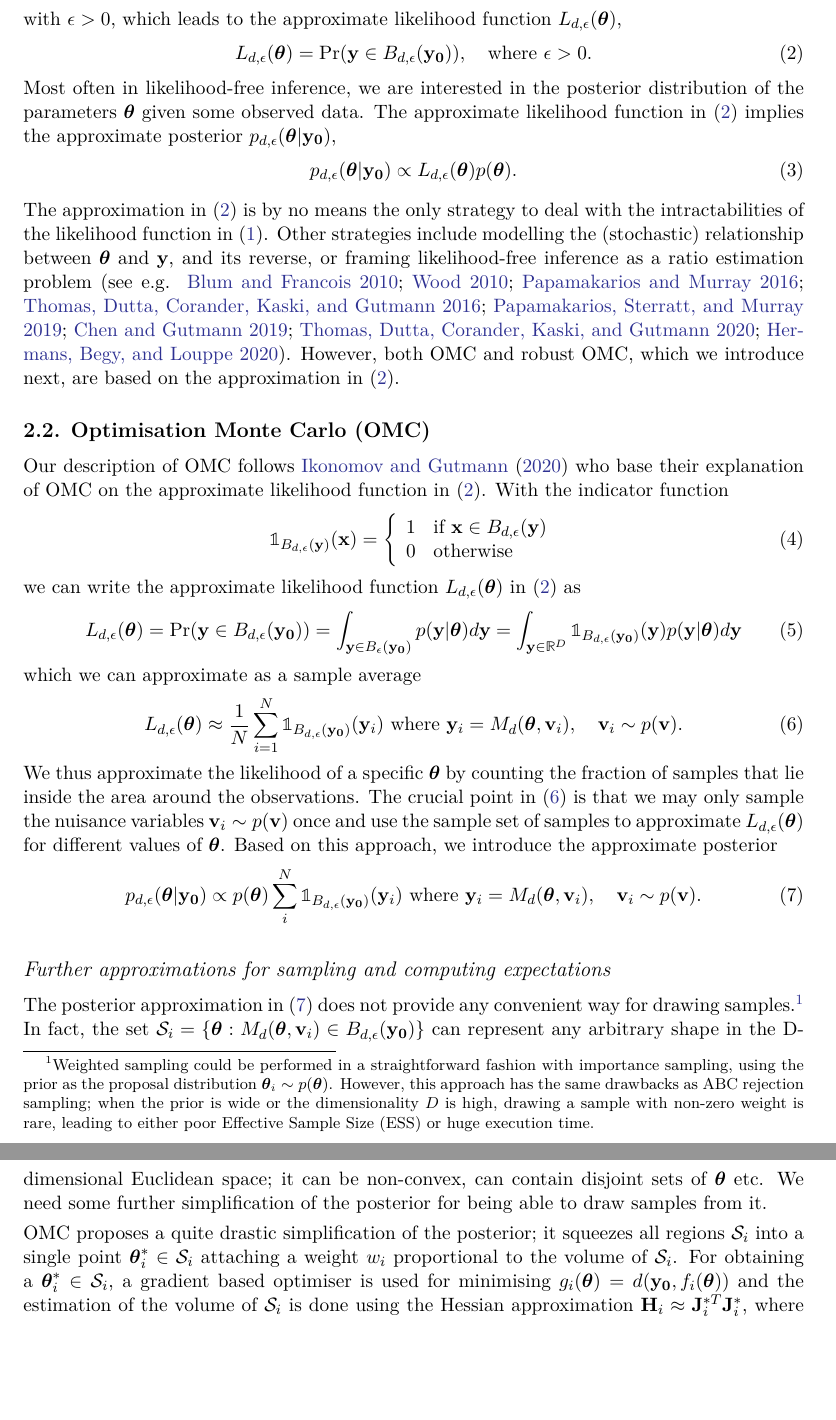
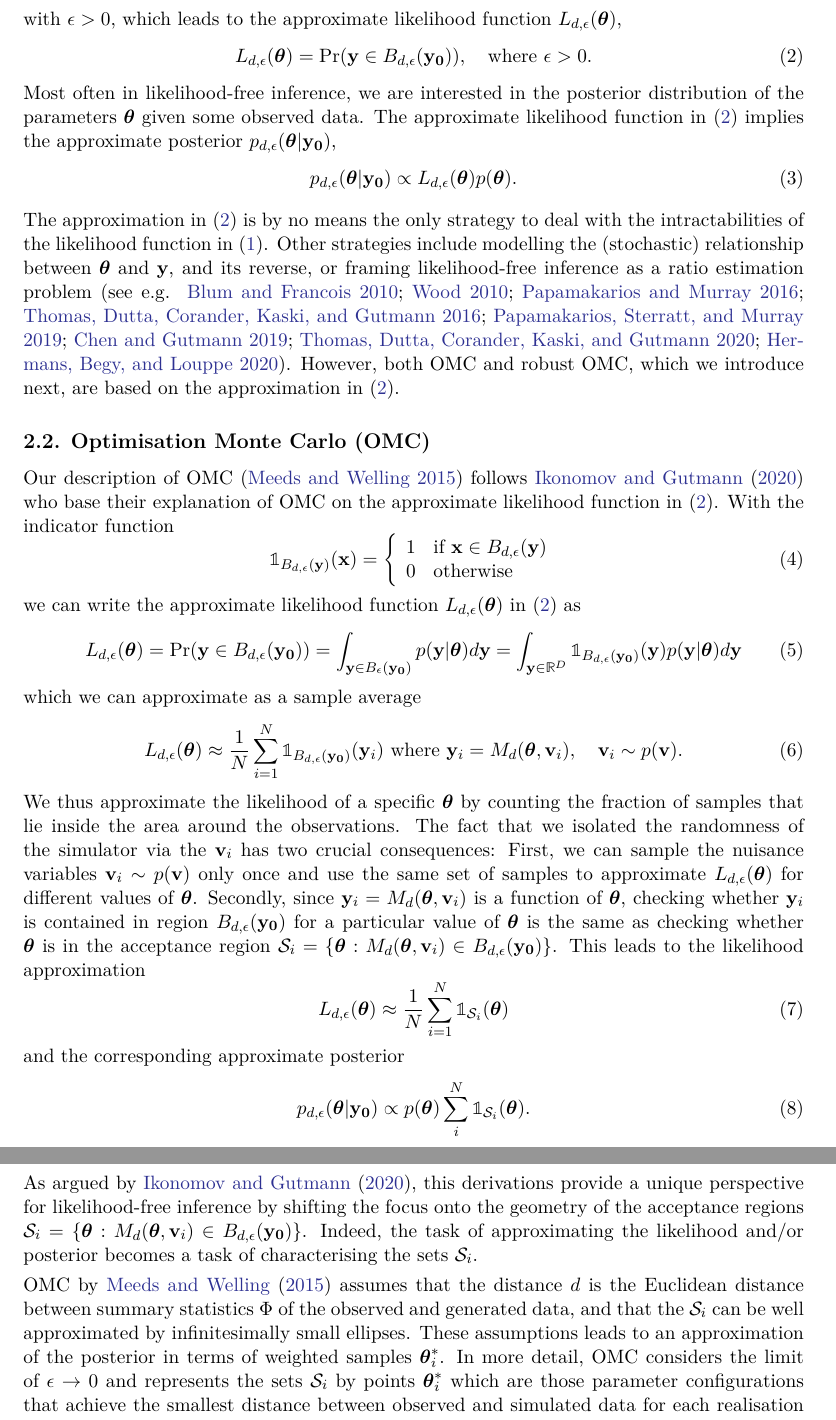
Before and after one commit to givasile/ROMC-SW, a LaTeX document (paper.tex, which reads latex_files/ch2/2_3_OMC.tex): two parts of pages 3 and 4 of 26 before the commit and two parts of pages 3 and 4 of 25 after it, joined at a grey line, cut so that both start at the same text, the shorter picture padded with empty space. Compiled offline with pdfLaTeX.

Commit message:
edited description of OMC

```diff
--- a/latex_files/ch2/2_3_OMC.tex
+++ b/latex_files/ch2/2_3_OMC.tex
@@ -1,4 +1,7 @@
-Our description of OMC follows \citet{Ikonomov2019} who base their explanation of OMC on the approximate likelihood function in \eqref{eq:approx_likelihood}. With the indicator function
+Our description of OMC \citep{Meeds2015}
+follows \citet{Ikonomov2019} who base their explanation of OMC on the
+approximate likelihood function in \eqref{eq:approx_likelihood}. With
+the indicator function
 %
 \begin{equation} \label{eq:indicator} \indicator{\region(\yb)}(\xb)=
   \left\{
@@ -18,37 +21,41 @@ which we can approximate as a sample average
 L_{d, \epsilon}(\thetab) \approx \frac{1}{N} \sum_{i=1}^N \indicator{\region (\data)} (\yb_i)
   \text{ where } \yb_i = M_d(\thetab, \vb_i), \quad \vb_i \sim p(\vb). \label{eq:alt_view}
 \end{equation}
-We thus approximate the likelihood of a
-specific $\thetab$ by counting the fraction of samples that lie inside the area around the
-observations. The crucial point in \eqref{eq:alt_view} is that we may only sample the nuisance variables $\vb_i \sim p(\vb)$ once and use the sample set of samples to approximate $L_{d,\epsilon}(\thetab)$ for different values of $\thetab$. Based on this approach, we introduce the approximate posterior
+We thus approximate the likelihood of a specific $\thetab$ by counting
+the fraction of samples that lie inside the area around the
+observations. The fact that we isolated the randomness of the
+simulator via the $\vb_i$ has two crucial consequences: First, we can
+sample the nuisance variables $\vb_i \sim p(\vb)$ only once and use
+the same set of samples to approximate $L_{d,\epsilon}(\thetab)$ for
+different values of $\thetab$. Secondly, since
+$\yb_i=M_d(\thetab, \vb_i)$ is a function of $\thetab$, checking
+whether $\yb_i$ is contained in region $\region (\data)$ for a
+particular value of $\thetab$ is the same as checking whether
+$\thetab$ is in the acceptance region $\mathcal{S}_i = \{ \thetab:
+M_d(\thetab, \vb_i) \in \region(\data) \}$. This leads to the
+likelihood approximation
+\begin{equation}
+L_{d, \epsilon}(\thetab) \approx \frac{1}{N} \sum_{i=1}^N \indicator{\mathcal{S}_i}(\thetab) \label{eq:alt_view_theta}
+\end{equation}
+and the corresponding approximate posterior
 \begin{equation} \label{eq:approx_posterior_omc}
-  p_{d,\epsilon}(\thetab|\data)
-  \propto p(\thetab) \sum_i^N \indicator{ \region(\data)} (\yb_i) \text{ where } \yb_i = M_d(\thetab, \vb_i), \quad \vb_i \sim p(\vb).
+  p_{d,\epsilon}(\thetab|\data) \propto
+  p(\thetab) \sum_i^N  \indicator{\mathcal{S}_i}(\thetab).
 \end{equation}
+As argued by \citet{Ikonomov2019}, this derivations provide a unique
+perspective for likelihood-free inference by shifting the focus onto
+the geometry of the acceptance regions $\mathcal{S}_i = \{ \thetab:
+M_d(\thetab, \vb_i) \in \region(\data)\}$. Indeed, the task of
+approximating the likelihood and/or posterior becomes a task of
+characterising the sets $\mathcal{S}_i$.
 
-\subsubsection*{Further approximations for sampling and computing expectations}
-
-The posterior approximation in \eqref{eq:approx_posterior_omc} does
-not provide any convenient way for drawing samples.\footnote{Weighted
-  sampling could be performed in a straightforward fashion with
-  importance sampling, using the prior as the proposal distribution
-  $\thetab_i \sim p(\thetab)$. However, this approach has the same
-  drawbacks as ABC rejection sampling; when the prior is wide or the
-  dimensionality $D$ is high, drawing a sample with non-zero weight is
-  rare, leading to either poor Effective Sample Size (ESS) or huge
-  execution time.} In fact, the set
-$\mathcal{S}_i = \{ \thetab: M_d(\thetab, \vb_i) \in \region(\data)
-\}$ can represent any arbitrary shape in the D-dimensional Euclidean
-space; it can be non-convex, can contain disjoint sets of $\thetab$
-etc. We need some further simplification of the posterior for being
-able to draw samples from it.
-
-OMC proposes a quite drastic simplification of the posterior; it
-squeezes all regions $\mathcal{S}_i$ into a single point
-$\thetab_i^* \in \mathcal{S}_i$ attaching a weight $w_i$ proportional
-to the volume of $\mathcal{S}_i$. For obtaining a
-$\thetab_i^* \in \mathcal{S}_i$, a gradient based optimiser is used
-for minimising $g_i(\thetab) = d(\data, f_i(\thetab))$ and the
-estimation of the volume of $\mathcal{S}_i$ is done using the Hessian
-approximation $\hess_i \approx \jac_i^{*T}\jac_i^*$, where $\jac_i^*$
-is the Jacobian matrix of $g_i(\thetab)$ at $\thetab_i^*$. Hence,
+OMC by \citet{Meeds2015} assumes that the distance $d$ is the
+Euclidean distance between summary statistics $\Phi$ of the observed
+and generated data, and that the $\mathcal{S}_i$ can be well
+approximated by infinitesimally small ellipses. These assumptions
+leads to an approximation of the posterior in terms of weighted
+samples $\thetab_i^*$. In more detail, OMC considers the limit of
+$\epsilon \to 0$ and represents the sets $\mathcal{S}_i$ by points
+$\thetab_i^*$ which are those parameter configurations that achieve
+the smallest distance between observed and simulated data for each
+realisation $\vb_i \sim p(\vb)$, i.e.\ they are solutions to the
```
Also changed, not shown: latex_files/ch2/2_3_OMC.tex (20 more changed lines).
